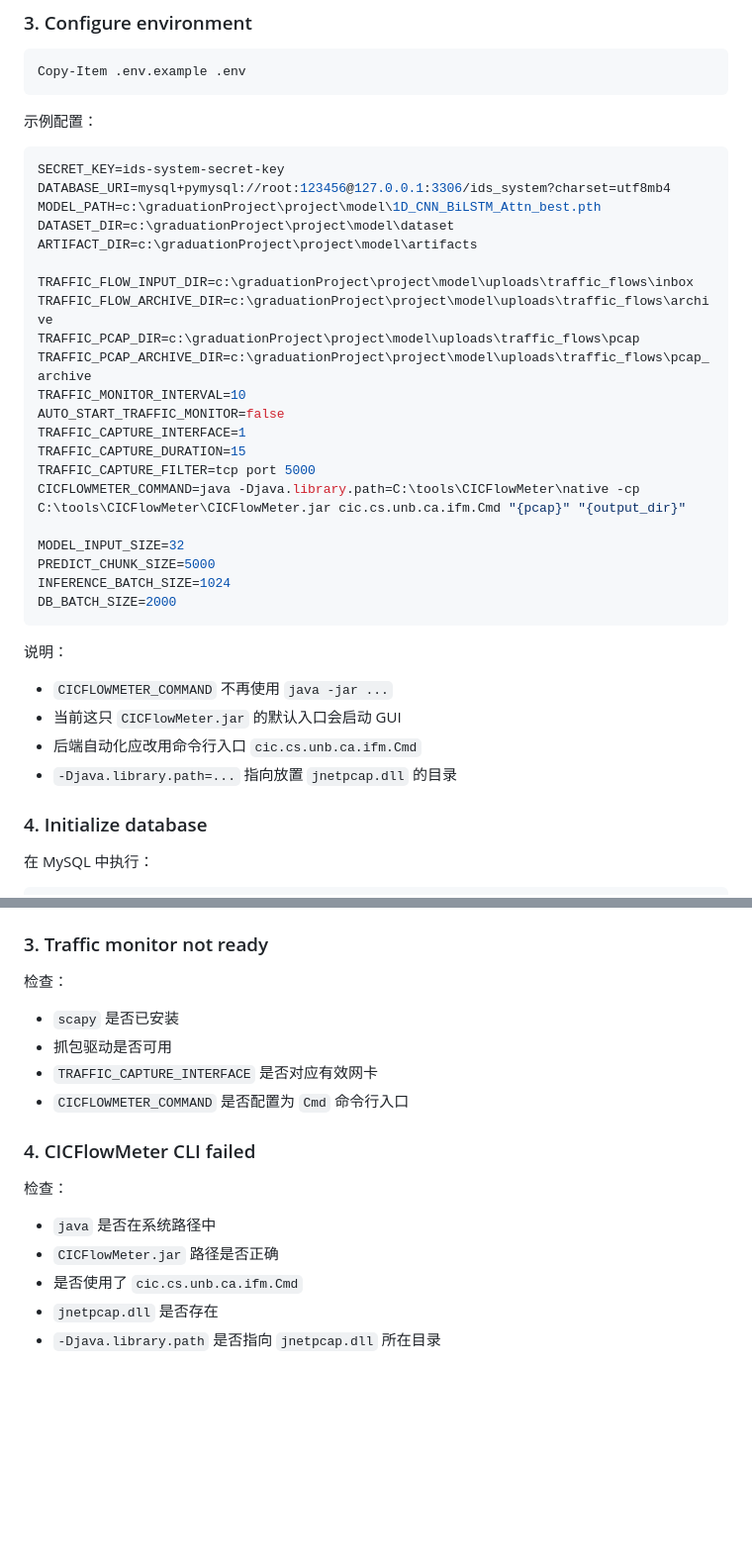
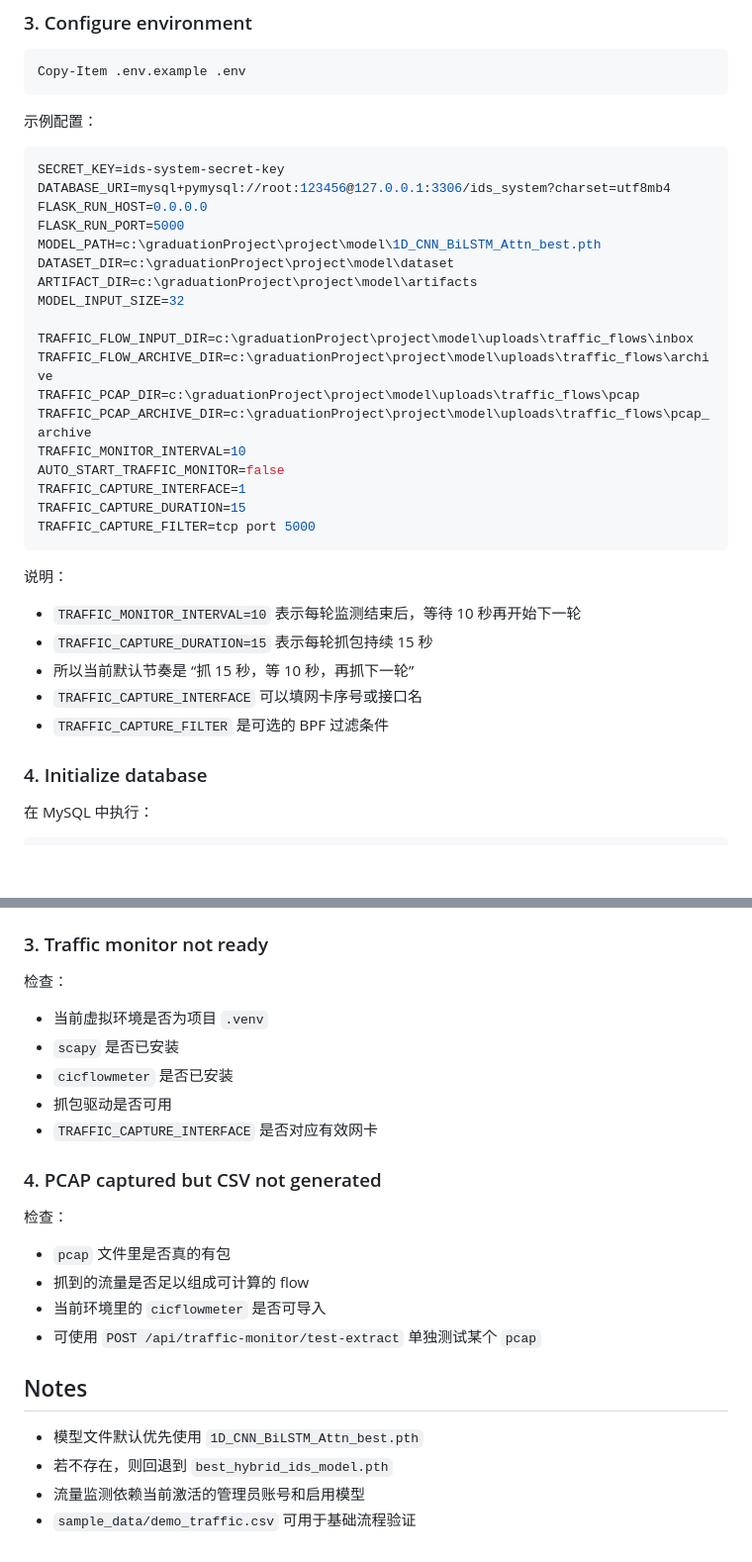
Before and after one commit to tianqick/IDS, a Markdown page: README.md, 2 parts joined by grey strips. Shown at 99% size. GitHub-like rendering; blank space fills up the shorter version.

````diff
--- a/README.md
+++ b/README.md
@@ -78,9 +93,12 @@ Copy-Item .env.example .env
 ```env
 SECRET_KEY=ids-system-secret-key
 DATABASE_URI=mysql+pymysql://root:123456@127.0.0.1:3306/ids_system?charset=utf8mb4
+FLASK_RUN_HOST=0.0.0.0
+FLASK_RUN_PORT=5000
 MODEL_PATH=c:\graduationProject\project\model\1D_CNN_BiLSTM_Attn_best.pth
 DATASET_DIR=c:\graduationProject\project\model\dataset
 ARTIFACT_DIR=c:\graduationProject\project\model\artifacts
+MODEL_INPUT_SIZE=32
 
 TRAFFIC_FLOW_INPUT_DIR=c:\graduationProject\project\model\uploads\traffic_flows\inbox
 TRAFFIC_FLOW_ARCHIVE_DIR=c:\graduationProject\project\model\uploads\traffic_flows\archive
@@ -91,20 +109,15 @@ AUTO_START_TRAFFIC_MONITOR=false
 TRAFFIC_CAPTURE_INTERFACE=1
 TRAFFIC_CAPTURE_DURATION=15
 TRAFFIC_CAPTURE_FILTER=tcp port 5000
-CICFLOWMETER_COMMAND=java -Djava.library.path=C:\tools\CICFlowMeter\native -cp C:\tools\CICFlowMeter\CICFlowMeter.jar cic.cs.unb.ca.ifm.Cmd "{pcap}" "{output_dir}"
-
-MODEL_INPUT_SIZE=32
-PREDICT_CHUNK_SIZE=5000
-INFERENCE_BATCH_SIZE=1024
-DB_BATCH_SIZE=2000
 ```
 
 说明：
 
-- `CICFLOWMETER_COMMAND` 不再使用 `java -jar ...`
-- 当前这只 `CICFlowMeter.jar` 的默认入口会启动 GUI
-- 后端自动化应改用命令行入口 `cic.cs.unb.ca.ifm.Cmd`
-- `-Djava.library.path=...` 指向放置 `jnetpcap.dll` 的目录
+- `TRAFFIC_MONITOR_INTERVAL=10` 表示每轮监测结束后，等待 10 秒再开始下一轮
+- `TRAFFIC_CAPTURE_DURATION=15` 表示每轮抓包持续 15 秒
+- 所以当前默认节奏是 “抓 15 秒，等 10 秒，再抓下一轮”
+- `TRAFFIC_CAPTURE_INTERFACE` 可以填网卡序号或接口名
+- `TRAFFIC_CAPTURE_FILTER` 是可选的 BPF 过滤条件
 
 ### 4. Initialize database
 
@@ -225,17 +228,24 @@ C:\tools\CICFlowMeter\
 
 检查：
 
+- 当前虚拟环境是否为项目 `.venv`
 - `scapy` 是否已安装
+- `cicflowmeter` 是否已安装
 - 抓包驱动是否可用
 - `TRAFFIC_CAPTURE_INTERFACE` 是否对应有效网卡
-- `CICFLOWMETER_COMMAND` 是否配置为 `Cmd` 命令行入口
 
-### 4. CICFlowMeter CLI failed
+### 4. PCAP captured but CSV not generated
 
 检查：
 
-- `java` 是否在系统路径中
-- `CICFlowMeter.jar` 路径是否正确
-- 是否使用了 `cic.cs.unb.ca.ifm.Cmd`
-- `jnetpcap.dll` 是否存在
-- `-Djava.library.path` 是否指向 `jnetpcap.dll` 所在目录
+- `pcap` 文件里是否真的有包
+- 抓到的流量是否足以组成可计算的 flow
+- 当前环境里的 `cicflowmeter` 是否可导入
+- 可使用 `POST /api/traffic-monitor/test-extract` 单独测试某个 `pcap`
+
+## Notes
+
+- 模型文件默认优先使用 `1D_CNN_BiLSTM_Attn_best.pth`
+- 若不存在，则回退到 `best_hybrid_ids_model.pth`
+- 流量监测依赖当前激活的管理员账号和启用模型
+- `sample_data/demo_traffic.csv` 可用于基础流程验证
````
Also changed, not shown: other parts of README.md (+50 -45 lines), TRAFFIC_CAPTURE_README.md (+139 -278 lines).
